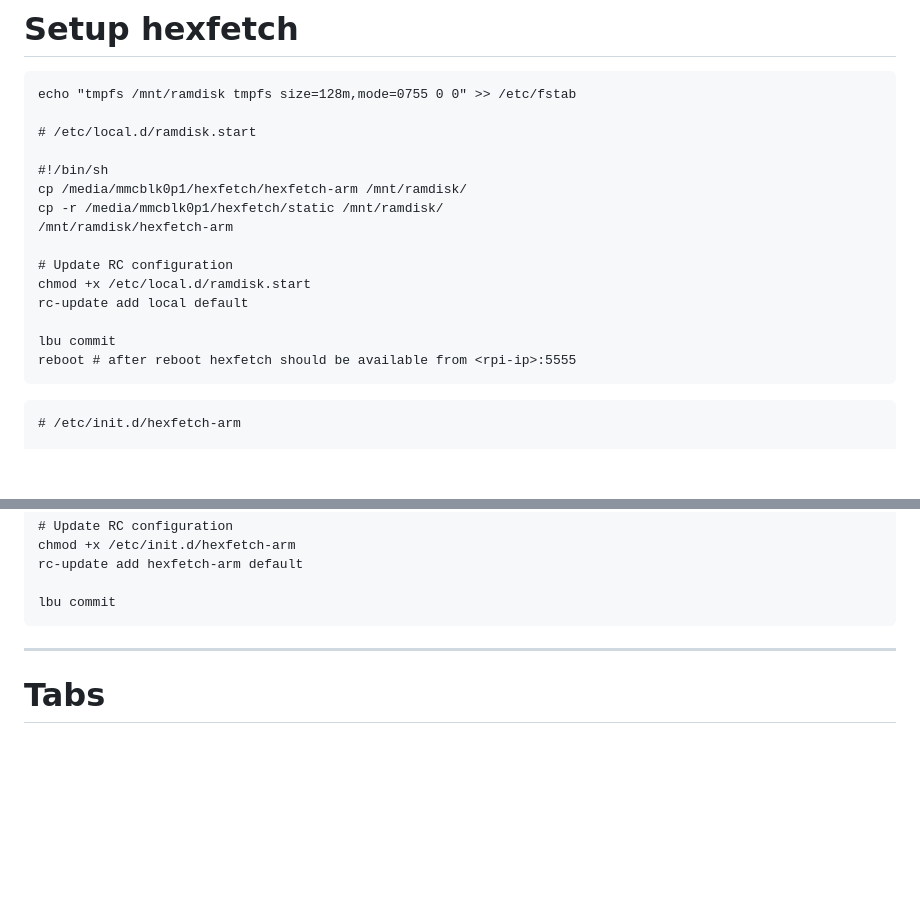
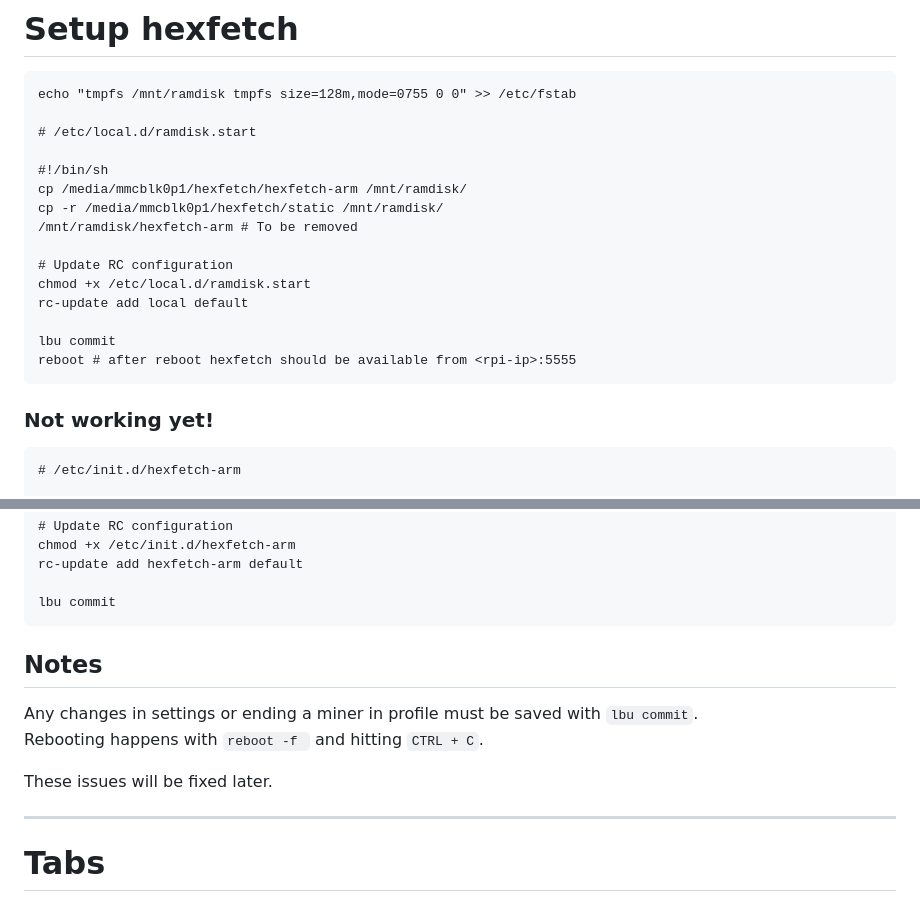
Before and after one commit to hiltar/hexfetch, a Markdown page: README.md, 2 parts joined by grey strips. GitHub-like rendering; blank space fills up the shorter version.

````diff
--- a/README.md
+++ b/README.md
@@ -100,7 +100,7 @@ echo "tmpfs /mnt/ramdisk tmpfs size=128m,mode=0755 0 0" >> /etc/fstab
 #!/bin/sh
 cp /media/mmcblk0p1/hexfetch/hexfetch-arm /mnt/ramdisk/
 cp -r /media/mmcblk0p1/hexfetch/static /mnt/ramdisk/
-/mnt/ramdisk/hexfetch-arm
+/mnt/ramdisk/hexfetch-arm # To be removed
 
 # Update RC configuration
 chmod +x /etc/local.d/ramdisk.start
@@ -110,6 +110,7 @@ lbu commit
 reboot # after reboot hexfetch should be available from <rpi-ip>:5555
 ```
 
+### Not working yet!
 ```
 # /etc/init.d/hexfetch-arm
 
@@ -129,6 +130,12 @@ rc-update add hexfetch-arm default
 
 lbu commit
 ```
+
+## Notes
+Any changes in settings or ending a miner in profile must be saved with `lbu commit`.
+Rebooting happens with `reboot -f ` and hitting `CTRL + C`.
+
+These issues will be fixed later.
 
 ---
 
````
